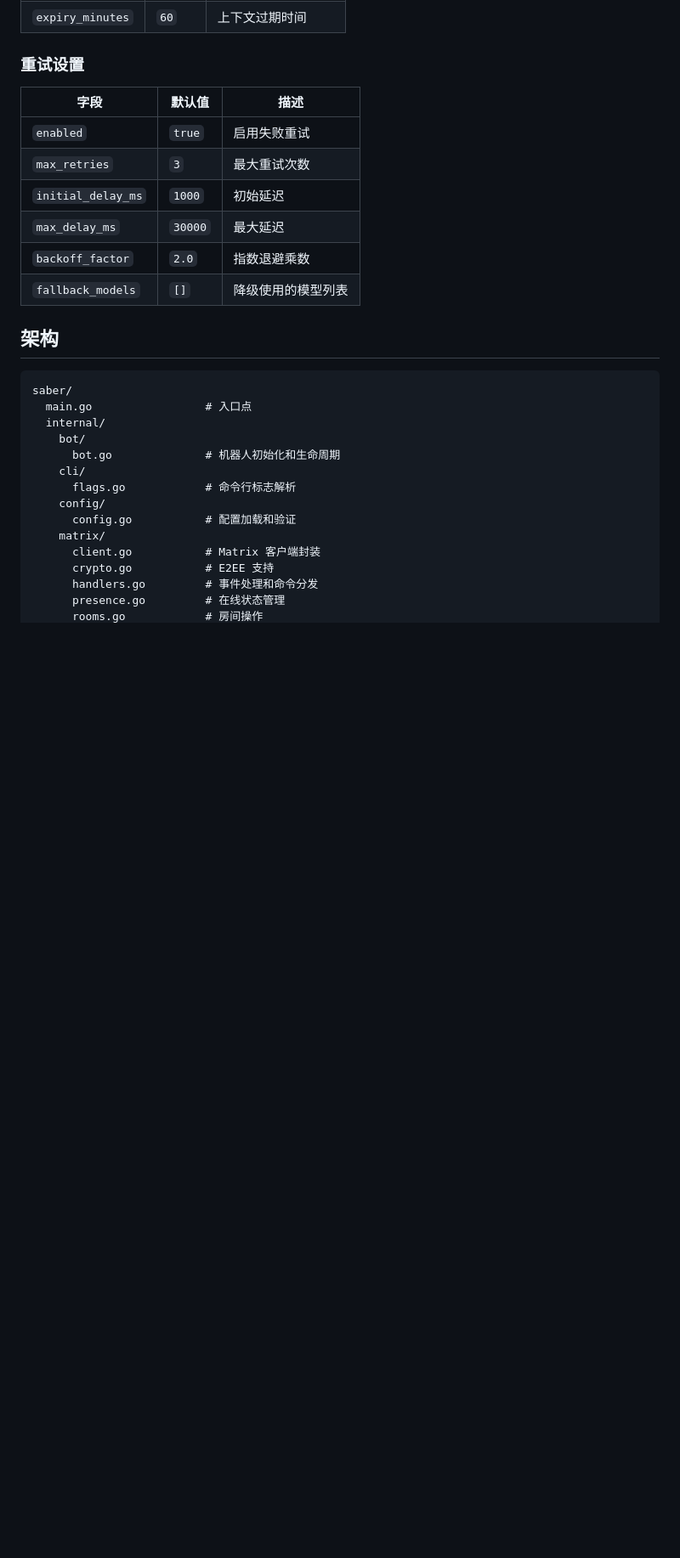
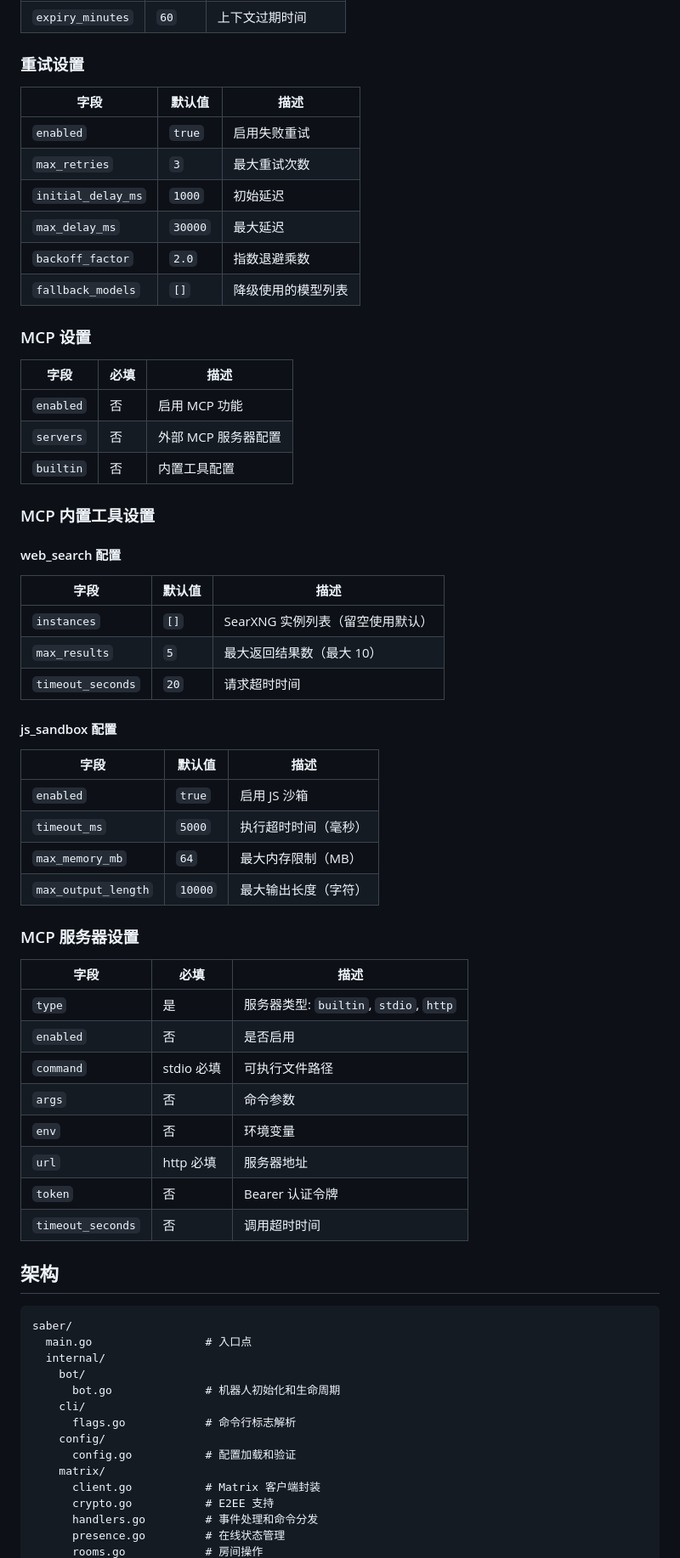
Before and after one commit to VOD-Studio/saber, a Markdown page: README.md, the part around one of its changes. Shown at 85% size. GitHub-like rendering; blank space fills up the shorter version.

````diff
--- a/README.md
+++ b/README.md
@@ -380,6 +449,46 @@ ai:
 | `backoff_factor`  | `2.0`  | 指数退避乘数           |
 | `fallback_models` | `[]`   | 降级使用的模型列表     |
 
+### MCP 设置
+
+| 字段       | 必填 | 描述                         |
+| ---------- | ---- | ---------------------------- |
+| `enabled`  | 否   | 启用 MCP 功能                |
+| `servers`  | 否   | 外部 MCP 服务器配置          |
+| `builtin`  | 否   | 内置工具配置                 |
+
+### MCP 内置工具设置
+
+#### web_search 配置
+
+| 字段             | 默认值 | 描述                         |
+| ---------------- | ------ | ---------------------------- |
+| `instances`      | `[]`   | SearXNG 实例列表（留空使用默认）|
+| `max_results`    | `5`    | 最大返回结果数（最大 10）    |
+| `timeout_seconds`| `20`   | 请求超时时间                 |
+
+#### js_sandbox 配置
+
+| 字段               | 默认值  | 描述                   |
+| ------------------ | ------- | ---------------------- |
+| `enabled`          | `true`  | 启用 JS 沙箱           |
+| `timeout_ms`       | `5000`  | 执行超时时间（毫秒）   |
+| `max_memory_mb`    | `64`    | 最大内存限制（MB）     |
+| `max_output_length`| `10000` | 最大输出长度（字符）   |
+
+### MCP 服务器设置
+
+| 字段    | 必填         | 描述                             |
+| ------- | ------------ | -------------------------------- |
+| `type`  | 是           | 服务器类型: `builtin`, `stdio`, `http` |
+| `enabled`| 否          | 是否启用                         |
+| `command`| stdio 必填  | 可执行文件路径                   |
+| `args`  | 否           | 命令参数                         |
+| `env`   | 否           | 环境变量                         |
+| `url`   | http 必填    | 服务器地址                       |
+| `token` | 否           | Bearer 认证令牌                  |
+| `timeout_seconds`| 否   | 调用超时时间                     |
+
 ## 架构
 
 ```
````
Also changed, not shown: other parts of README.md (+96 -7 lines).
